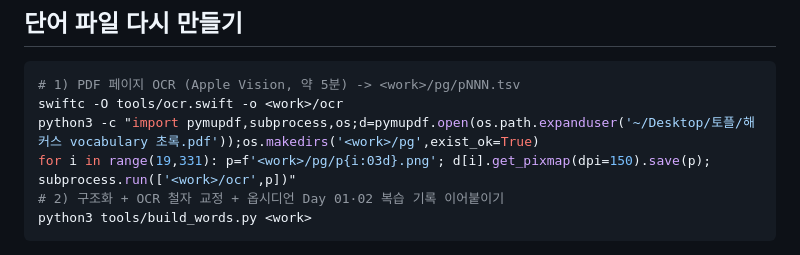
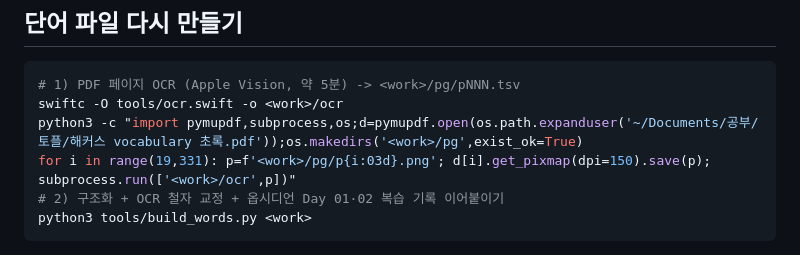
Before and after one commit to kimdg0116/toefl-voca, a Markdown page: README.md, the part around the change. GitHub-like rendering.

Commit message:
경로 이동: 바탕화면 개인 폴더 → 문서·사진
Co-Authored-By: Claude Opus 5.5 <noreply@anthropic.com>

````diff
--- a/README.md
+++ b/README.md
@@ -28,7 +28,7 @@ node tools/test_merge.mjs   # 합치기 확인
 ```bash
 # 1) PDF 페이지 OCR (Apple Vision, 약 5분) -> <work>/pg/pNNN.tsv
 swiftc -O tools/ocr.swift -o <work>/ocr
-python3 -c "import pymupdf,subprocess,os;d=pymupdf.open(os.path.expanduser('~/Desktop/토플/해커스 vocabulary 초록.pdf'));os.makedirs('<work>/pg',exist_ok=True)
+python3 -c "import pymupdf,subprocess,os;d=pymupdf.open(os.path.expanduser('~/Documents/공부/토플/해커스 vocabulary 초록.pdf'));os.makedirs('<work>/pg',exist_ok=True)
 for i in range(19,331): p=f'<work>/pg/p{i:03d}.png'; d[i].get_pixmap(dpi=150).save(p); subprocess.run(['<work>/ocr',p])"
 # 2) 구조화 + OCR 철자 교정 + 옵시디언 Day 01·02 복습 기록 이어붙이기
 python3 tools/build_words.py <work>
````
